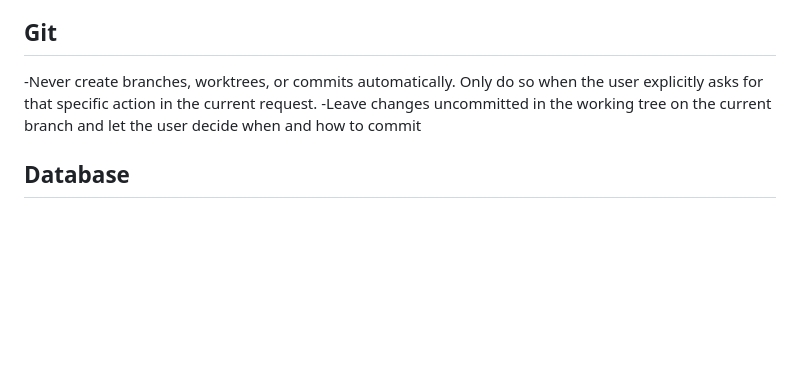
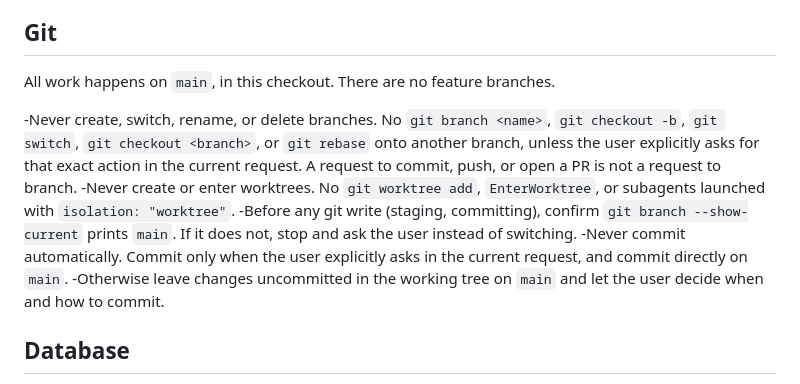
Before and after one commit to srivathsan6699/collab, a Markdown page: AGENTS.md, the part around the change. Rendered like a GitHub page; blank space fills up the shorter version.

Commit message:
docs: keep all work on main in agent git rules
Co-Authored-By: Claude Opus 5.5 <noreply@anthropic.com>

```diff
--- a/AGENTS.md
+++ b/AGENTS.md
@@ -10,8 +10,13 @@ This block is written and re-added by `next dev` — verify at `node_modules/nex
 
 ## Git
 
--Never create branches, worktrees, or commits automatically. Only do so when the user explicitly asks for that specific action in the current request.
--Leave changes uncommitted in the working tree on the current branch and let the user decide when and how to commit
+All work happens on `main`, in this checkout. There are no feature branches.
+
+-Never create, switch, rename, or delete branches. No `git branch <name>`, `git checkout -b`, `git switch`, `git checkout <branch>`, or `git rebase` onto another branch, unless the user explicitly asks for that exact action in the current request. A request to commit, push, or open a PR is not a request to branch.
+-Never create or enter worktrees. No `git worktree add`, `EnterWorktree`, or subagents launched with `isolation: "worktree"`.
+-Before any git write (staging, committing), confirm `git branch --show-current` prints `main`. If it does not, stop and ask the user instead of switching.
+-Never commit automatically. Commit only when the user explicitly asks in the current request, and commit directly on `main`.
+-Otherwise leave changes uncommitted in the working tree on `main` and let the user decide when and how to commit.
 
 ## Database
 
```
